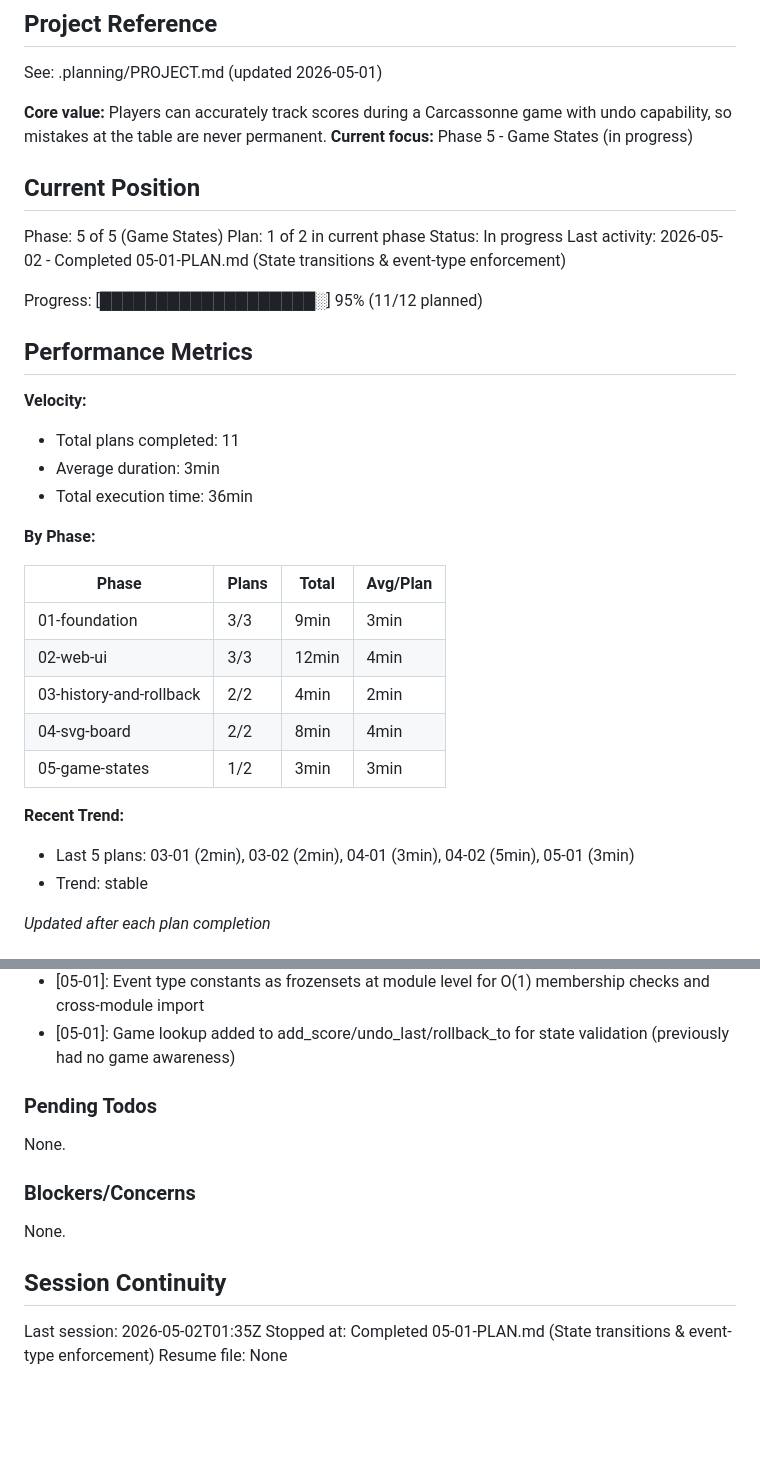
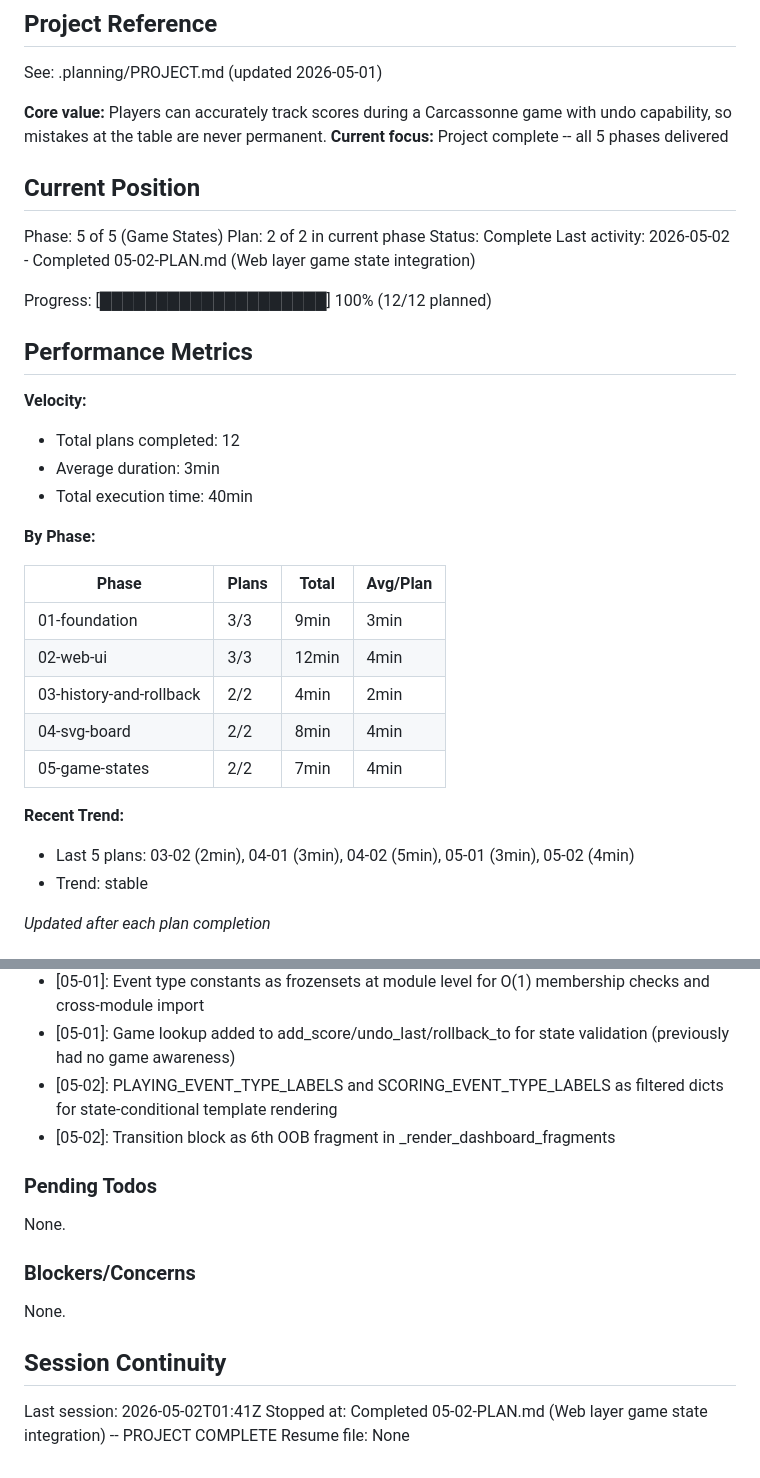
Before and after one commit to adancondori/carcassone-online, a Markdown page: .planning/STATE.md, 2 parts joined by grey strips. Drawn GitHub-style; blank space fills up the shorter version.

Commit message:
docs(05-02): complete web layer game state integration plan
Tasks completed: 2/2
- Task 1: Transition routes and state-conditional dashboard template
- Task 2: Integration tests for game states (18 new tests)

SUMMARY: .planning/phases/05-game-states/05-02-SUMMARY.md

Project complete: 12/12 plans across 5 phases, 116 total tests

```diff
--- a/.planning/STATE.md
+++ b/.planning/STATE.md
@@ -5,23 +5,23 @@
 See: .planning/PROJECT.md (updated 2026-05-01)
 
 **Core value:** Players can accurately track scores during a Carcassonne game with undo capability, so mistakes at the table are never permanent.
-**Current focus:** Phase 5 - Game States (in progress)
+**Current focus:** Project complete -- all 5 phases delivered
 
 ## Current Position
 
 Phase: 5 of 5 (Game States)
-Plan: 1 of 2 in current phase
-Status: In progress
-Last activity: 2026-05-02 - Completed 05-01-PLAN.md (State transitions & event-type enforcement)
+Plan: 2 of 2 in current phase
+Status: Complete
+Last activity: 2026-05-02 - Completed 05-02-PLAN.md (Web layer game state integration)
 
-Progress: [███████████████████░] 95% (11/12 planned)
+Progress: [████████████████████] 100% (12/12 planned)
 
 ## Performance Metrics
 
 **Velocity:**
-- Total plans completed: 11
+- Total plans completed: 12
 - Average duration: 3min
-- Total execution time: 36min
+- Total execution time: 40min
 
 **By Phase:**
 
@@ -31,10 +31,10 @@ Progress: [███████████████████░] 95% (11
 | 02-web-ui | 3/3 | 12min | 4min |
 | 03-history-and-rollback | 2/2 | 4min | 2min |
 | 04-svg-board | 2/2 | 8min | 4min |
-| 05-game-states | 1/2 | 3min | 3min |
+| 05-game-states | 2/2 | 7min | 4min |
 
 **Recent Trend:**
-- Last 5 plans: 03-01 (2min), 03-02 (2min), 04-01 (3min), 04-02 (5min), 05-01 (3min)
+- Last 5 plans: 03-02 (2min), 04-01 (3min), 04-02 (5min), 05-01 (3min), 05-02 (4min)
 - Trend: stable
 
 *Updated after each plan completion*
@@ -76,6 +76,8 @@ Recent decisions affecting current work:
 - [04-02]: All 50 BOARD_CELLS recalibrated from red-dot reference image (automated detection + manual fix for cells 36-37)
 - [05-01]: Event type constants as frozensets at module level for O(1) membership checks and cross-module import
 - [05-01]: Game lookup added to add_score/undo_last/rollback_to for state validation (previously had no game awareness)
+- [05-02]: PLAYING_EVENT_TYPE_LABELS and SCORING_EVENT_TYPE_LABELS as filtered dicts for state-conditional template rendering
+- [05-02]: Transition block as 6th OOB fragment in _render_dashboard_fragments
 
 ### Pending Todos
 
@@ -87,6 +89,6 @@ None.
 
 ## Session Continuity
 
-Last session: 2026-05-02T01:35Z
-Stopped at: Completed 05-01-PLAN.md (State transitions & event-type enforcement)
+Last session: 2026-05-02T01:41Z
+Stopped at: Completed 05-02-PLAN.md (Web layer game state integration) -- PROJECT COMPLETE
 Resume file: None
```
Also changed, not shown: 1 other file.
